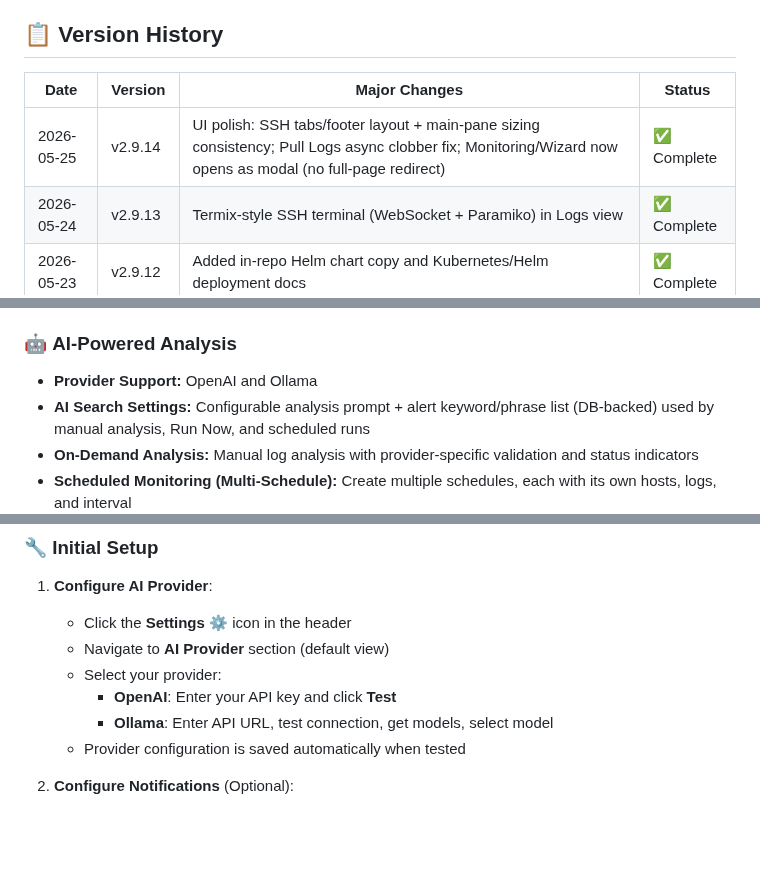
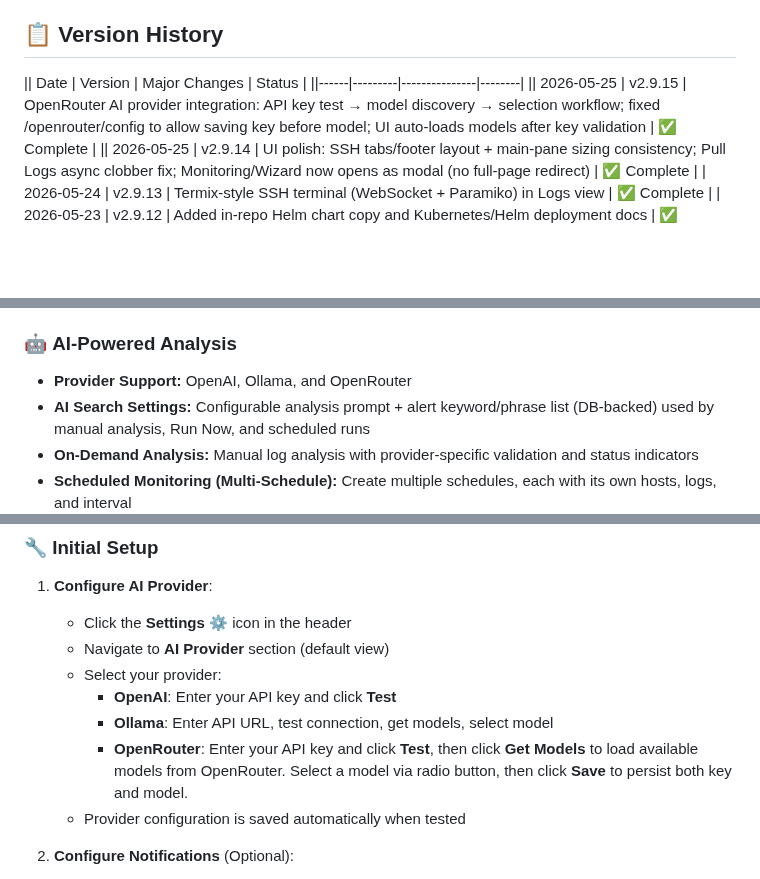
Before and after one commit to mightywomble/ailog, a Markdown page: README.md, 3 parts joined by grey strips. Drawn GitHub-style; blank space fills up the shorter version.

Commit message:
Update README: Add OpenRouter v2.9.15 to version history and provider docs
- Added v2.9.15 version entry documenting OpenRouter integration
- API key test → model discovery → selection workflow
- Updated AI-Powered Analysis feature list to include OpenRouter
- Added OpenRouter configuration instructions in Initial Setup section
- OpenRouter now documented alongside OpenAI and Ollama

Co-Authored-By: Oz <oz-agent@warp.dev>

```diff
--- a/README.md
+++ b/README.md
@@ -4,9 +4,10 @@ A comprehensive, modern web application for viewing and analyzing system logs fr
 
 ## 📋 Version History
 
-| Date | Version | Major Changes | Status |
-|------|---------|---------------|--------|
-| 2026-05-25 | v2.9.14 | UI polish: SSH tabs/footer layout + main-pane sizing consistency; Pull Logs async clobber fix; Monitoring/Wizard now opens as modal (no full-page redirect) | ✅ Complete |
+|| Date | Version | Major Changes | Status |
+||------|---------|---------------|--------|
+|| 2026-05-25 | v2.9.15 | OpenRouter AI provider integration: API key test → model discovery → selection workflow; fixed /openrouter/config to allow saving key before model; UI auto-loads models after key validation | ✅ Complete |
+|| 2026-05-25 | v2.9.14 | UI polish: SSH tabs/footer layout + main-pane sizing consistency; Pull Logs async clobber fix; Monitoring/Wizard now opens as modal (no full-page redirect) | ✅ Complete |
 | 2026-05-24 | v2.9.13 | Termix-style SSH terminal (WebSocket + Paramiko) in Logs view | ✅ Complete |
 | 2026-05-23 | v2.9.12 | Added in-repo Helm chart copy and Kubernetes/Helm deployment docs | ✅ Complete |
 | 2026-05-23 | v2.9.11 | SSH key encryption toggle + status; container adds cryptography + openssh-client; Helm adds Tailscale egress sidecar for tailnet SSH | ✅ Complete |
@@ -64,7 +65,7 @@ This application is designed for use on a trusted, internal development network
 * **Cross-Host Discovery:** Find log entries across your entire infrastructure from a single search
 
 ### 🤖 **AI-Powered Analysis**
-* **Provider Support:** OpenAI and Ollama
+* **Provider Support:** OpenAI, Ollama, and OpenRouter
 * **AI Search Settings:** Configurable analysis prompt + alert keyword/phrase list (DB-backed) used by manual analysis, Run Now, and scheduled runs
 * **On-Demand Analysis:** Manual log analysis with provider-specific validation and status indicators
 * **Scheduled Monitoring (Multi-Schedule):** Create multiple schedules, each with its own hosts, logs, and interval
@@ -452,6 +453,7 @@ The interface features a clean, modern design with:
    - Select your provider:
      - **OpenAI**: Enter your API key and click **Test**
      - **Ollama**: Enter API URL, test connection, get models, select model
+     - **OpenRouter**: Enter your API key and click **Test**, then click **Get Models** to load available models from OpenRouter. Select a model via radio button, then click **Save** to persist both key and model.
    - Provider configuration is saved automatically when tested
 
 2. **Configure Notifications** (Optional):
```
